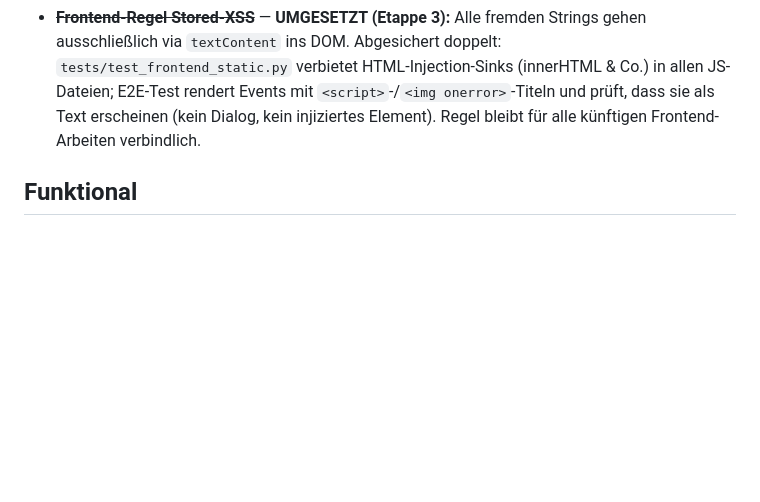
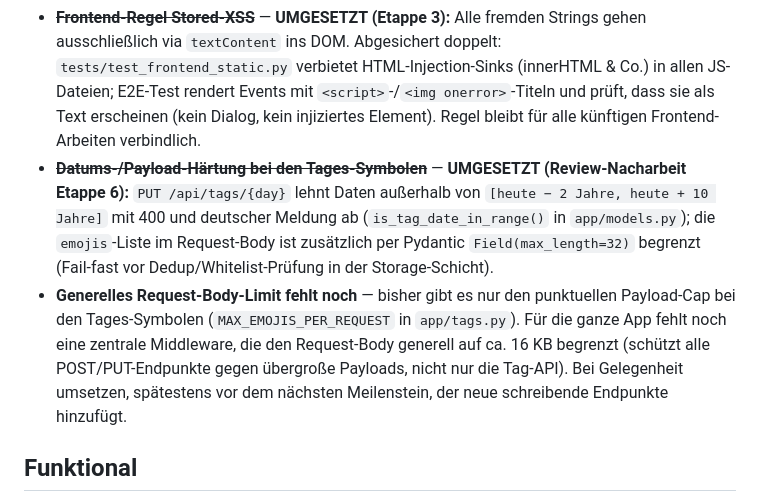
Before and after one commit to roland1910/Familienkalender, a Markdown page: docs/backlog.md, the part around the change. GitHub-like rendering; blank space fills up the shorter version.

Commit message:
Doku: Backlog nach Review-Nacharbeit Etappe 6 aktualisiert
Datums-/Payload-Härtung bei den Tages-Symbolen als erledigt markiert;
als offen ergänzt: generelles Request-Body-Limit (Middleware ~16 KB) für
die ganze App, bisher gibt es nur den punktuellen Cap bei den Tags.

Co-Authored-By: Claude Fable 5 <noreply@anthropic.com>

```diff
--- a/docs/backlog.md
+++ b/docs/backlog.md
@@ -11,6 +11,8 @@ Bewusst verschobene Punkte aus Quality- und Security-Reviews. Jeder Punkt nennt
 - ~~**Zentrale `validate_source_url()`**~~ — **UMGESETZT (Etappe 4):** `app/url_validation.py` erzwingt https (http nur per `FAMILIENKALENDER_ALLOW_HTTP` für lokale Tests), verbietet Userinfo in der URL sowie IP-Literale in Link-Local-/Multicast-Bereichen und dem HA-internen Netz 172.30.32.0/23. Validiert wird beim Speichern (Admin-API) **und** defensiv vor jedem Fetch/list_calendars im CalDAV-Client.
 - ~~**Serverseitige Limits beim Sync**~~ — **UMGESETZT (Etappe 4):** `limits.clamp_event_text()` kürzt Titel/Location zentral in der Sync-Engine auf 1000 Zeichen; Event-Anzahl pro Quelle/Fenster (`MAX_EVENTS_PER_SOURCE`), Antwortgröße (`MAX_RESPONSE_BYTES`) und Seitenzahl waren bereits gedeckelt.
 - ~~**Frontend-Regel Stored-XSS**~~ — **UMGESETZT (Etappe 3):** Alle fremden Strings gehen ausschließlich via `textContent` ins DOM. Abgesichert doppelt: `tests/test_frontend_static.py` verbietet HTML-Injection-Sinks (innerHTML & Co.) in allen JS-Dateien; E2E-Test rendert Events mit `<script>`-/`<img onerror>`-Titeln und prüft, dass sie als Text erscheinen (kein Dialog, kein injiziertes Element). Regel bleibt für alle künftigen Frontend-Arbeiten verbindlich.
+- ~~**Datums-/Payload-Härtung bei den Tages-Symbolen**~~ — **UMGESETZT (Review-Nacharbeit Etappe 6):** `PUT /api/tags/{day}` lehnt Daten außerhalb von `[heute − 2 Jahre, heute + 10 Jahre]` mit 400 und deutscher Meldung ab (`is_tag_date_in_range()` in `app/models.py`); die `emojis`-Liste im Request-Body ist zusätzlich per Pydantic `Field(max_length=32)` begrenzt (Fail-fast vor Dedup/Whitelist-Prüfung in der Storage-Schicht).
+- **Generelles Request-Body-Limit fehlt noch** — bisher gibt es nur den punktuellen Payload-Cap bei den Tages-Symbolen (`MAX_EMOJIS_PER_REQUEST` in `app/tags.py`). Für die ganze App fehlt noch eine zentrale Middleware, die den Request-Body generell auf ca. 16 KB begrenzt (schützt alle POST/PUT-Endpunkte gegen übergroße Payloads, nicht nur die Tag-API). Bei Gelegenheit umsetzen, spätestens vor dem nächsten Meilenstein, der neue schreibende Endpunkte hinzufügt.
 
 ## Funktional
 
```
